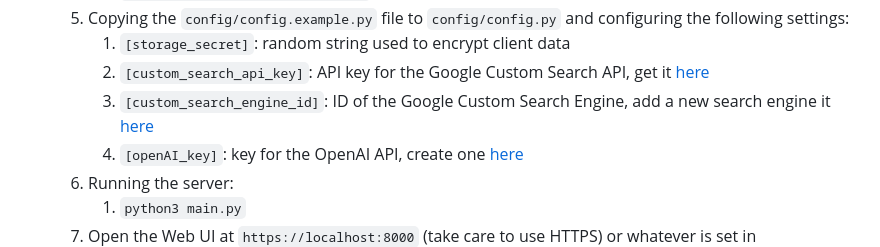
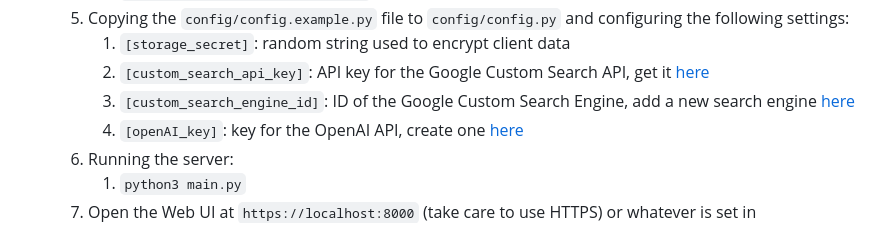
Before and after one commit to Doppelcheck/main, a Markdown page: README.md, the part around the change. Drawn GitHub-style.

```diff
--- a/README.md
+++ b/README.md
@@ -30,7 +30,7 @@ To start using Doppelcheck:
   5. Copying the `config/config.example.py` file to `config/config.py` and configuring the following settings:
      1. `[storage_secret]`: random string used to encrypt client data
      2. `[custom_search_api_key]`: API key for the Google Custom Search API, get it [here](https://developers.google.com/custom-search/v1/introduction)
-     3. `[custom_search_engine_id]`: ID of the Google Custom Search Engine, add a new search engine it [here](https://programmablesearchengine.google.com/controlpanel/all)
+     3. `[custom_search_engine_id]`: ID of the Google Custom Search Engine, add a new search engine [here](https://programmablesearchengine.google.com/controlpanel/all)
      4. `[openAI_key]`: key for the OpenAI API, create one [here](https://platform.openai.com/api-keys)
   6. Running the server:
      1. `python3 main.py`
```
